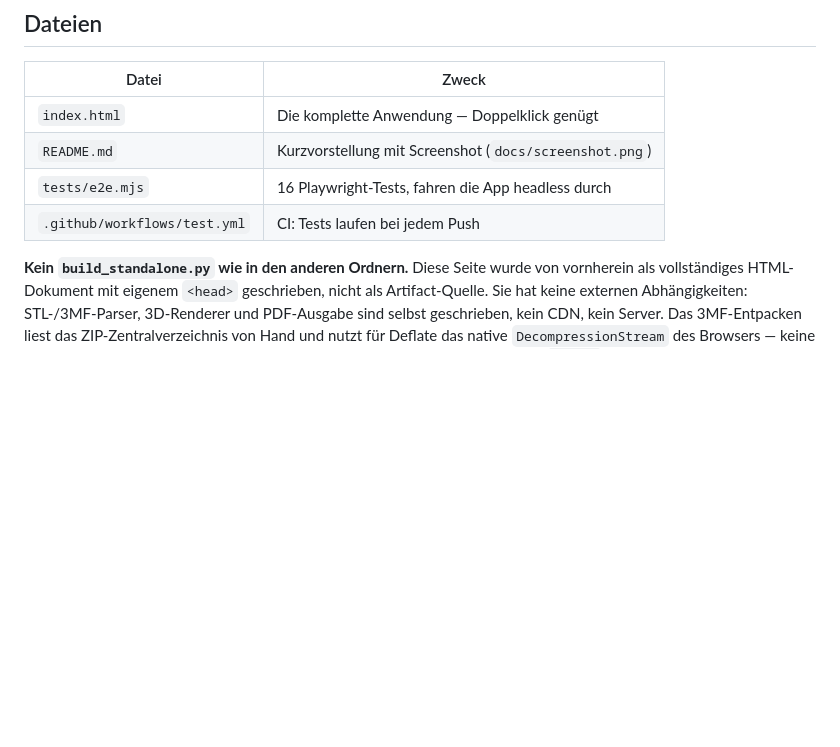
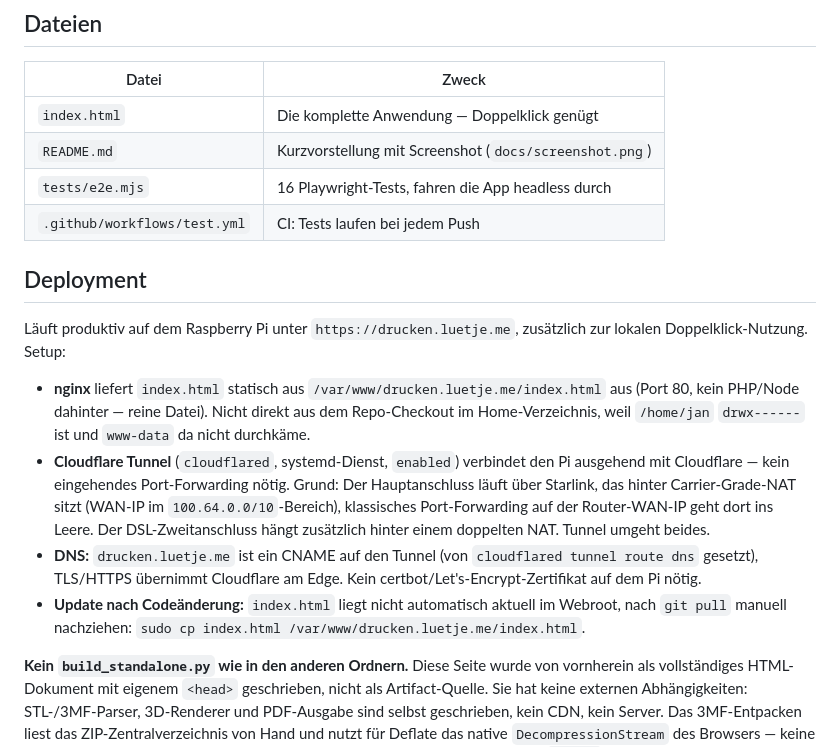
Before and after one commit to JanL6799/3d-druck-auftraege, a Markdown page: NOTIZEN.md, the part around the change. Rendered like a GitHub page; blank space fills up the shorter version.

Commit message:
Deployment-Setup in NOTIZEN.md dokumentieren
Läuft jetzt über nginx + Cloudflare Tunnel auf dem Pi, da der Starlink-
Hauptanschluss hinter CGNAT sitzt und klassisches Port-Forwarding nicht
funktioniert.

Co-Authored-By: Claude Sonnet 5 <noreply@anthropic.com>

```diff
--- a/NOTIZEN.md
+++ b/NOTIZEN.md
@@ -15,6 +15,25 @@ CSV-Import, raus geht es per Backup-JSON und Umsatz-CSV.
 | `README.md` | Kurzvorstellung mit Screenshot (`docs/screenshot.png`) |
 | `tests/e2e.mjs` | 16 Playwright-Tests, fahren die App headless durch |
 | `.github/workflows/test.yml` | CI: Tests laufen bei jedem Push |
+
+## Deployment
+
+Läuft produktiv auf dem Raspberry Pi unter `https://drucken.luetje.me`, zusätzlich zur
+lokalen Doppelklick-Nutzung. Setup:
+
+- **nginx** liefert `index.html` statisch aus `/var/www/drucken.luetje.me/index.html` aus
+  (Port 80, kein PHP/Node dahinter — reine Datei). Nicht direkt aus dem Repo-Checkout im
+  Home-Verzeichnis, weil `/home/jan` `drwx------` ist und `www-data` da nicht durchkäme.
+- **Cloudflare Tunnel** (`cloudflared`, systemd-Dienst, `enabled`) verbindet den Pi ausgehend
+  mit Cloudflare — kein eingehendes Port-Forwarding nötig. Grund: Der Hauptanschluss läuft
+  über Starlink, das hinter Carrier-Grade-NAT sitzt (WAN-IP im `100.64.0.0/10`-Bereich),
+  klassisches Port-Forwarding auf der Router-WAN-IP geht dort ins Leere. Der DSL-Zweitanschluss
+  hängt zusätzlich hinter einem doppelten NAT. Tunnel umgeht beides.
+- **DNS:** `drucken.luetje.me` ist ein CNAME auf den Tunnel (von `cloudflared tunnel route dns`
+  gesetzt), TLS/HTTPS übernimmt Cloudflare am Edge. Kein certbot/Let's-Encrypt-Zertifikat auf
+  dem Pi nötig.
+- **Update nach Codeänderung:** `index.html` liegt nicht automatisch aktuell im Webroot, nach
+  `git pull` manuell nachziehen: `sudo cp index.html /var/www/drucken.luetje.me/index.html`.
 
 **Kein `build_standalone.py` wie in den anderen Ordnern.** Diese Seite wurde von vornherein als
 vollständiges HTML-Dokument mit eigenem `<head>` geschrieben, nicht als Artifact-Quelle. Sie hat
```
